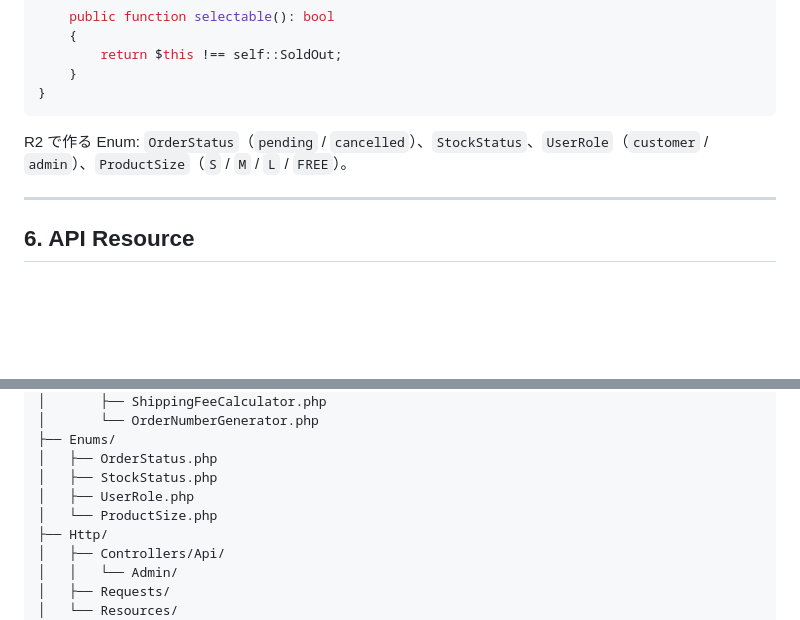
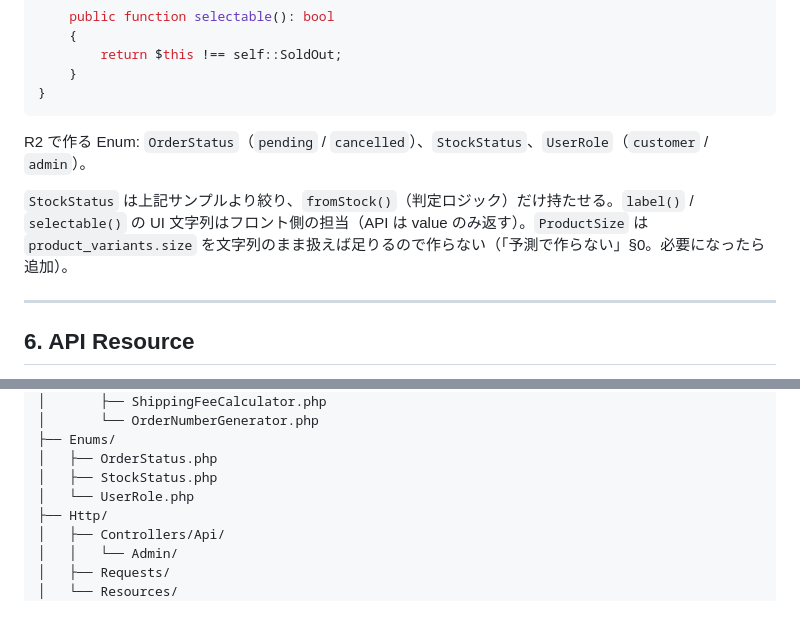
Before and after one commit to kabochan73/ec2, a Markdown page: docs/06-laravel-design.md, 2 parts joined by grey strips. Drawn GitHub-style; blank space fills up the shorter version.

````diff
--- a/docs/06-laravel-design.md
+++ b/docs/06-laravel-design.md
@@ -319,7 +319,9 @@ enum StockStatus: string
 }
 ```
 
-R2 で作る Enum: `OrderStatus`（`pending` / `cancelled`）、`StockStatus`、`UserRole`（`customer` / `admin`）、`ProductSize`（`S` / `M` / `L` / `FREE`）。
+R2 で作る Enum: `OrderStatus`（`pending` / `cancelled`）、`StockStatus`、`UserRole`（`customer` / `admin`）。
+
+`StockStatus` は上記サンプルより絞り、`fromStock()`（判定ロジック）だけ持たせる。`label()` / `selectable()` の UI 文字列はフロント側の担当（API は value のみ返す）。`ProductSize` は `product_variants.size` を文字列のまま扱えば足りるので作らない（「予測で作らない」§0。必要になったら追加）。
 
 ---
 
@@ -416,8 +418,7 @@ app/
 ├── Enums/
 │   ├── OrderStatus.php
 │   ├── StockStatus.php
-│   ├── UserRole.php
-│   └── ProductSize.php
+│   └── UserRole.php
 ├── Http/
 │   ├── Controllers/Api/
 │   │   └── Admin/
````
Also changed, not shown: docs/rebuild-log.md (+8 -0 lines).
